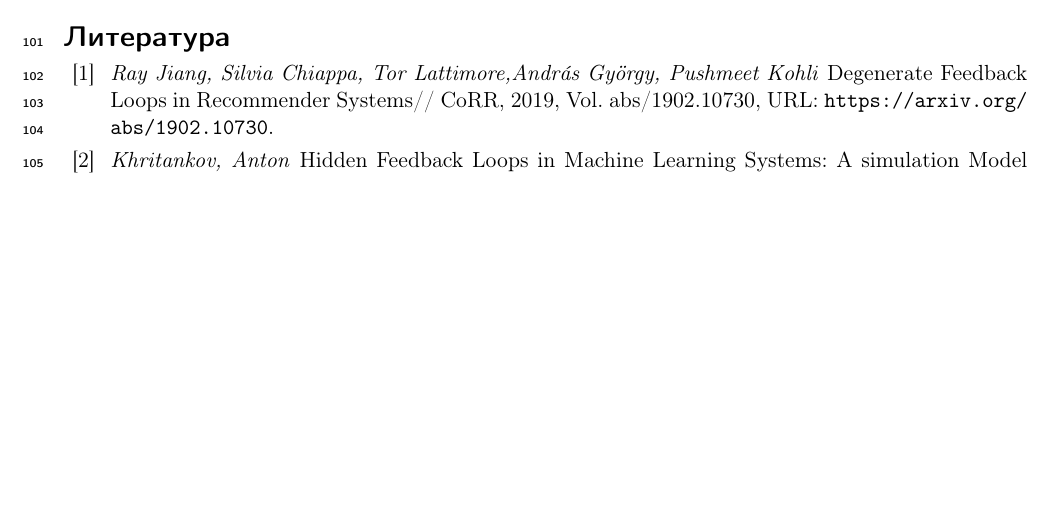
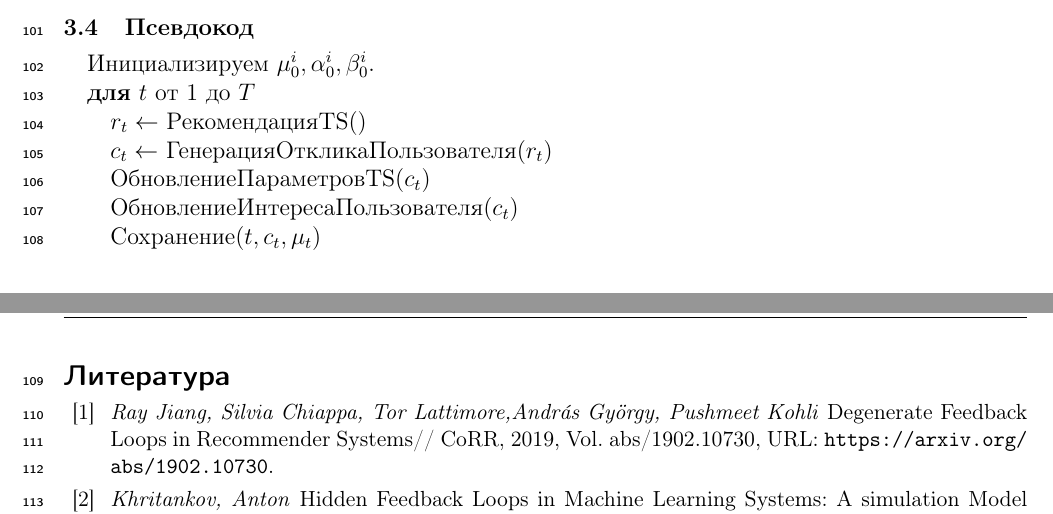
Before and after one commit to prog-autom/bandit-loops, a LaTeX document (docs/Pilkevich2021HiddenFeedbackLoops.tex): part of page 4 of 5 before the commit and two parts of pages 4 and 5 of 5 after it, the two joined at a grey line, cut at the place of the change, the shorter picture padded with empty space. Compiled offline with pdfLaTeX.

Commit message:
add pseudocode

```diff
--- a/docs/Pilkevich2021HiddenFeedbackLoops.tex
+++ b/docs/Pilkevich2021HiddenFeedbackLoops.tex
@@ -1,5 +1,6 @@
 \documentclass[12pt, twoside]{article}
 \usepackage{jmlda}
+\usepackage[]{algorithmic}
 \usepackage{graphicx}
 \newcommand{\hdir}{.}
 
@@ -148,7 +149,17 @@ $\mu_{t+1} - \mu_{t} = \delta_t c_t - \delta_t (1 - c_t)$.
 \begin{center}
   \includegraphics[width=8cm]{regards.pdf}
 \end{center}
-
+\paragraph{Псевдокод}
+\begin{algorithmic}
+  \STATE Инициализируем $\mu_0^i, \alpha_0^i, \beta_0^i$.
+  \FOR{$t$ от $1$ до $T$}
+    \STATE $r_t \leftarrow$ РекомендацияTS()
+    \STATE $c_t \leftarrow$ ГенерацияОткликаПользователя($r_t$)
+    \STATE ОбновлениеПараметровTS($c_t$)
+    \STATE ОбновлениеИнтересаПользователя($c_t$)
+    \STATE Сохранение($t, c_t, \mu_t$)
+  \ENDFOR
+\end{algorithmic}
 %%%% если имеется doi цитируемого источника, необходимо его указать, см. пример в \bibitem{article}
 %%%% DOI публикации, зарегистрированной в системе Crossref, можно получить по адресу http://www.crossref.org/guestquery/
 \begin{thebibliography}{99}
```
Also changed, not shown: docs/Pilkevich2021HiddenFeedbackLoops.pdf.
